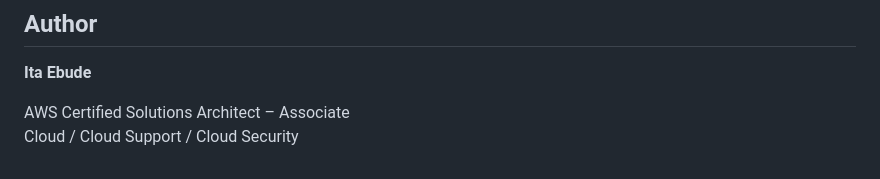
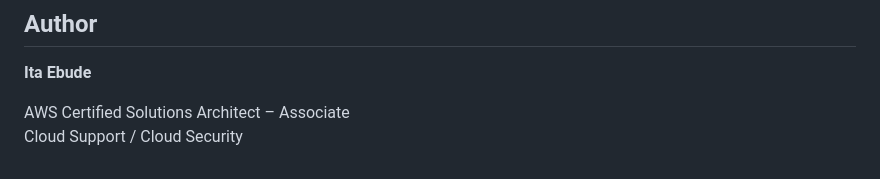
Before and after one commit to ebudeita/educloud-guard, a Markdown page: README.md, the part around the change. Drawn GitHub-style.

```diff
--- a/README.md
+++ b/README.md
@@ -333,4 +333,4 @@ Some resources are intentionally configured with governance or security violatio
 **Ita Ebude**
 
 AWS Certified Solutions Architect – Associate
-Cloud / Cloud Support / Cloud Security
+Cloud Support / Cloud Security
```
